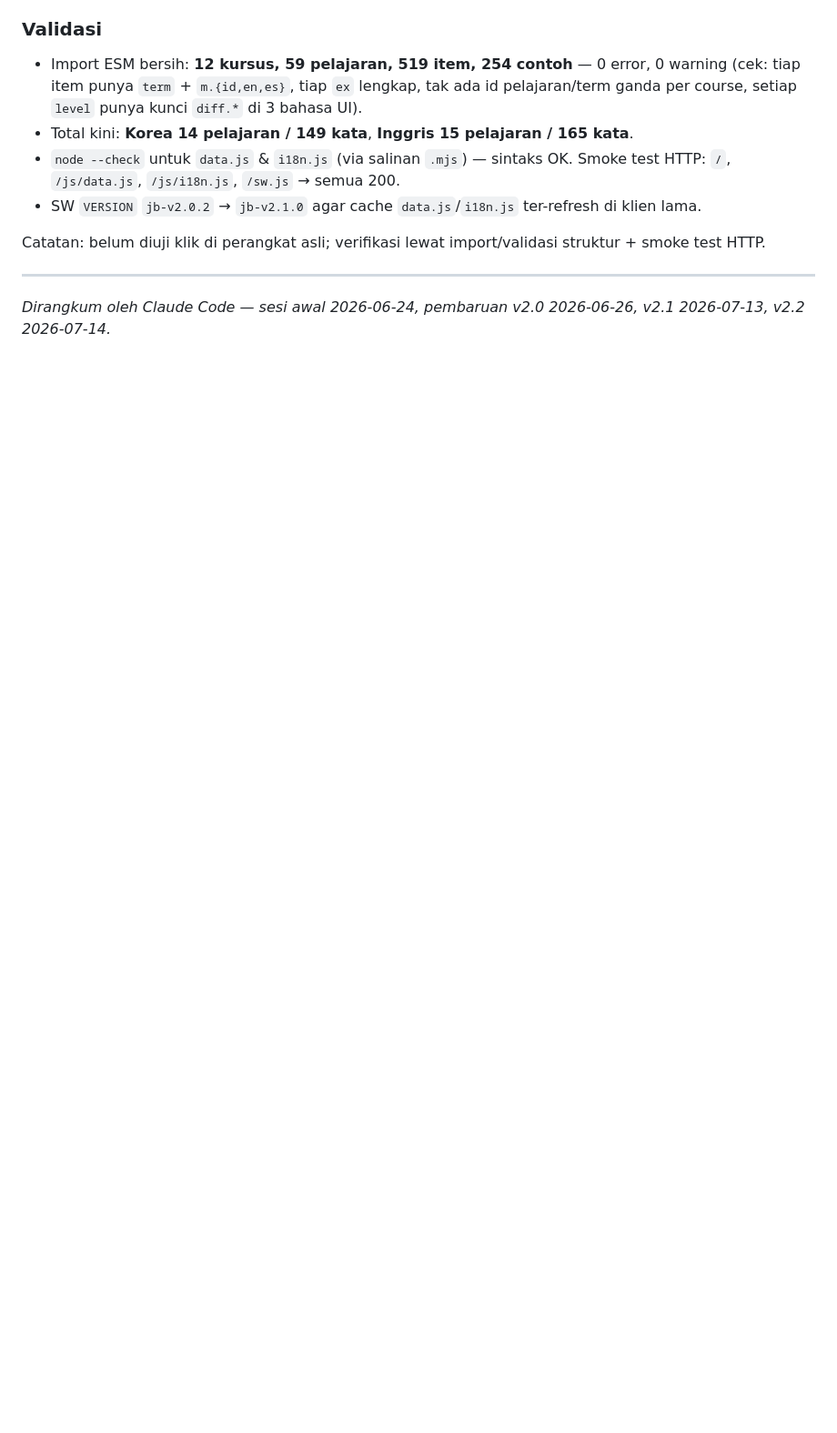
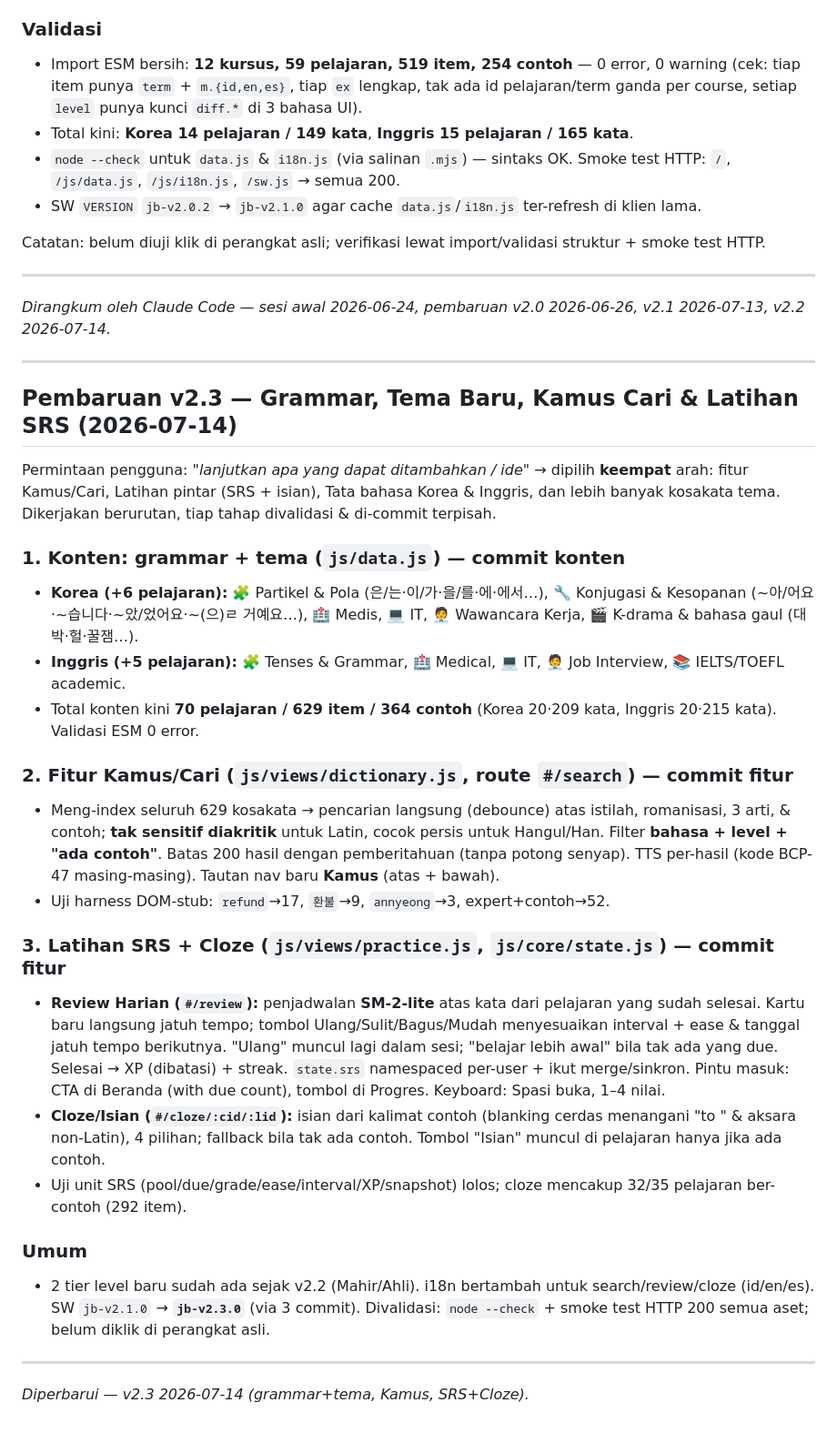
Before and after one commit to xtheoputra/jago-bahasa, a Markdown page: docs/SESSION-LOG.md, the part around the change. Shown at 91% size. Rendered like a GitHub page; blank space fills up the shorter version.

Commit message:
docs: log v2.3 (grammar+themes, dictionary search, SRS+cloze)
Co-Authored-By: Claude Opus 4.8 (1M context) <noreply@anthropic.com>

```diff
--- a/docs/SESSION-LOG.md
+++ b/docs/SESSION-LOG.md
@@ -160,3 +160,30 @@ Catatan: belum diuji klik di perangkat asli; verifikasi lewat import/validasi st
 ---
 
 *Dirangkum oleh Claude Code — sesi awal 2026-06-24, pembaruan v2.0 2026-06-26, v2.1 2026-07-13, v2.2 2026-07-14.*
+
+---
+
+## Pembaruan v2.3 — Grammar, Tema Baru, Kamus Cari & Latihan SRS (2026-07-14)
+
+Permintaan pengguna: *"lanjutkan apa yang dapat ditambahkan / ide"* → dipilih **keempat** arah: fitur Kamus/Cari, Latihan pintar (SRS + isian), Tata bahasa Korea & Inggris, dan lebih banyak kosakata tema. Dikerjakan berurutan, tiap tahap divalidasi & di-commit terpisah.
+
+### 1. Konten: grammar + tema (`js/data.js`) — commit konten
+- **Korea (+6 pelajaran):** 🧩 Partikel & Pola (은/는·이/가·을/를·에·에서…), 🔧 Konjugasi & Kesopanan (~아/어요·~습니다·~았/었어요·~(으)ㄹ 거예요…), 🏥 Medis, 💻 IT, 🧑‍💼 Wawancara Kerja, 🎬 K-drama & bahasa gaul (대박·헐·꿀잼…).
+- **Inggris (+5 pelajaran):** 🧩 Tenses & Grammar, 🏥 Medical, 💻 IT, 🧑‍💼 Job Interview, 📚 IELTS/TOEFL academic.
+- Total konten kini **70 pelajaran / 629 item / 364 contoh** (Korea 20·209 kata, Inggris 20·215 kata). Validasi ESM 0 error.
+
+### 2. Fitur Kamus/Cari (`js/views/dictionary.js`, route `#/search`) — commit fitur
+- Meng-index seluruh 629 kosakata → pencarian langsung (debounce) atas istilah, romanisasi, 3 arti, & contoh; **tak sensitif diakritik** untuk Latin, cocok persis untuk Hangul/Han. Filter **bahasa + level + "ada contoh"**. Batas 200 hasil dengan pemberitahuan (tanpa potong senyap). TTS per-hasil (kode BCP-47 masing-masing). Tautan nav baru **Kamus** (atas + bawah).
+- Uji harness DOM-stub: `refund`→17, `환불`→9, `annyeong`→3, expert+contoh→52.
+
+### 3. Latihan SRS + Cloze (`js/views/practice.js`, `js/core/state.js`) — commit fitur
+- **Review Harian (`#/review`):** penjadwalan **SM-2-lite** atas kata dari pelajaran yang sudah selesai. Kartu baru langsung jatuh tempo; tombol Ulang/Sulit/Bagus/Mudah menyesuaikan interval + ease & tanggal jatuh tempo berikutnya. "Ulang" muncul lagi dalam sesi; "belajar lebih awal" bila tak ada yang due. Selesai → XP (dibatasi) + streak. `state.srs` namespaced per-user + ikut merge/sinkron. Pintu masuk: CTA di Beranda (with due count), tombol di Progres. Keyboard: Spasi buka, 1–4 nilai.
+- **Cloze/Isian (`#/cloze/:cid/:lid`):** isian dari kalimat contoh (blanking cerdas menangani "to <verb>" & aksara non-Latin), 4 pilihan; fallback bila tak ada contoh. Tombol "Isian" muncul di pelajaran hanya jika ada contoh.
+- Uji unit SRS (pool/due/grade/ease/interval/XP/snapshot) lolos; cloze mencakup 32/35 pelajaran ber-contoh (292 item).
+
+### Umum
+- 2 tier level baru sudah ada sejak v2.2 (Mahir/Ahli). i18n bertambah untuk search/review/cloze (id/en/es). SW `jb-v2.1.0` → **`jb-v2.3.0`** (via 3 commit). Divalidasi: `node --check` + smoke test HTTP 200 semua aset; belum diklik di perangkat asli.
+
+---
+
+*Diperbarui — v2.3 2026-07-14 (grammar+tema, Kamus, SRS+Cloze).*
```
